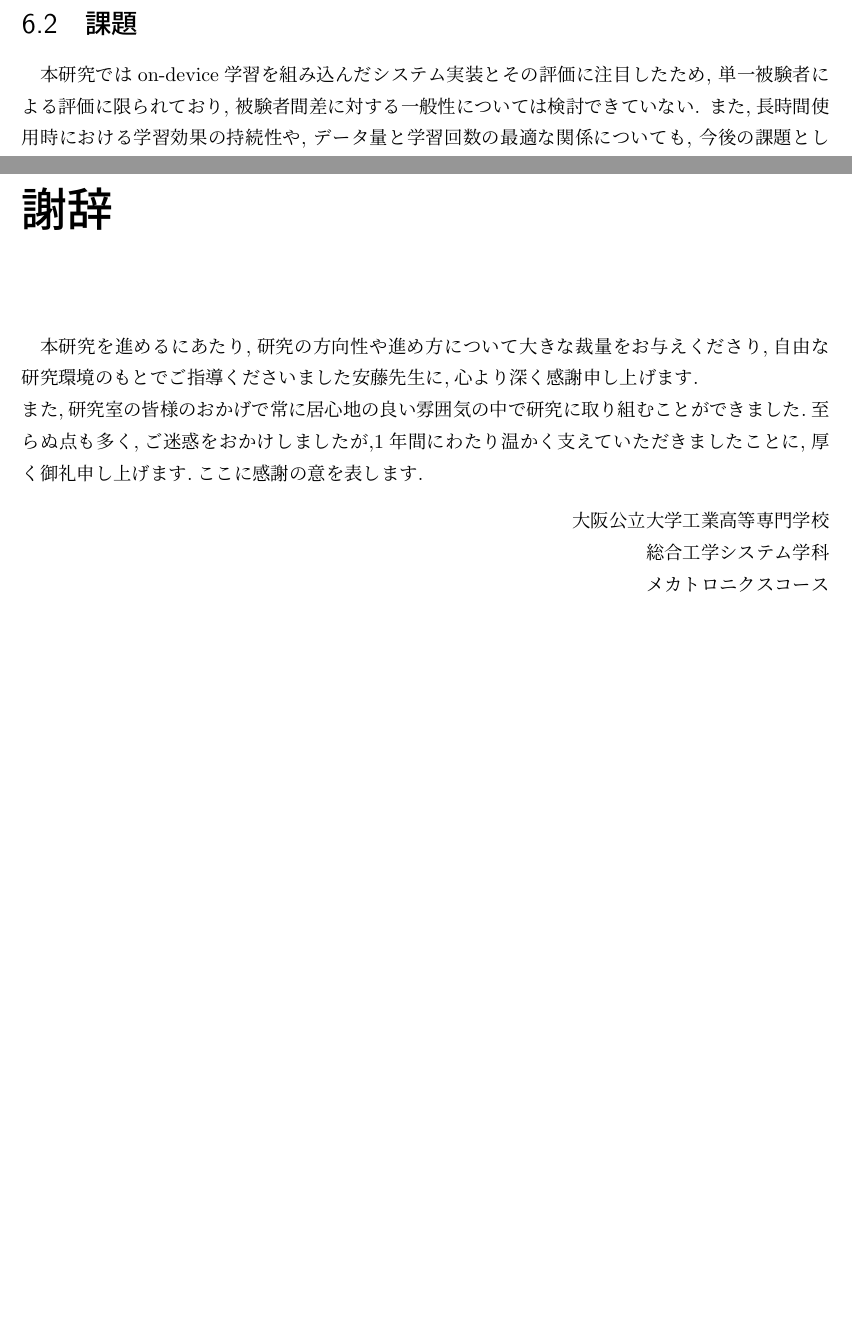
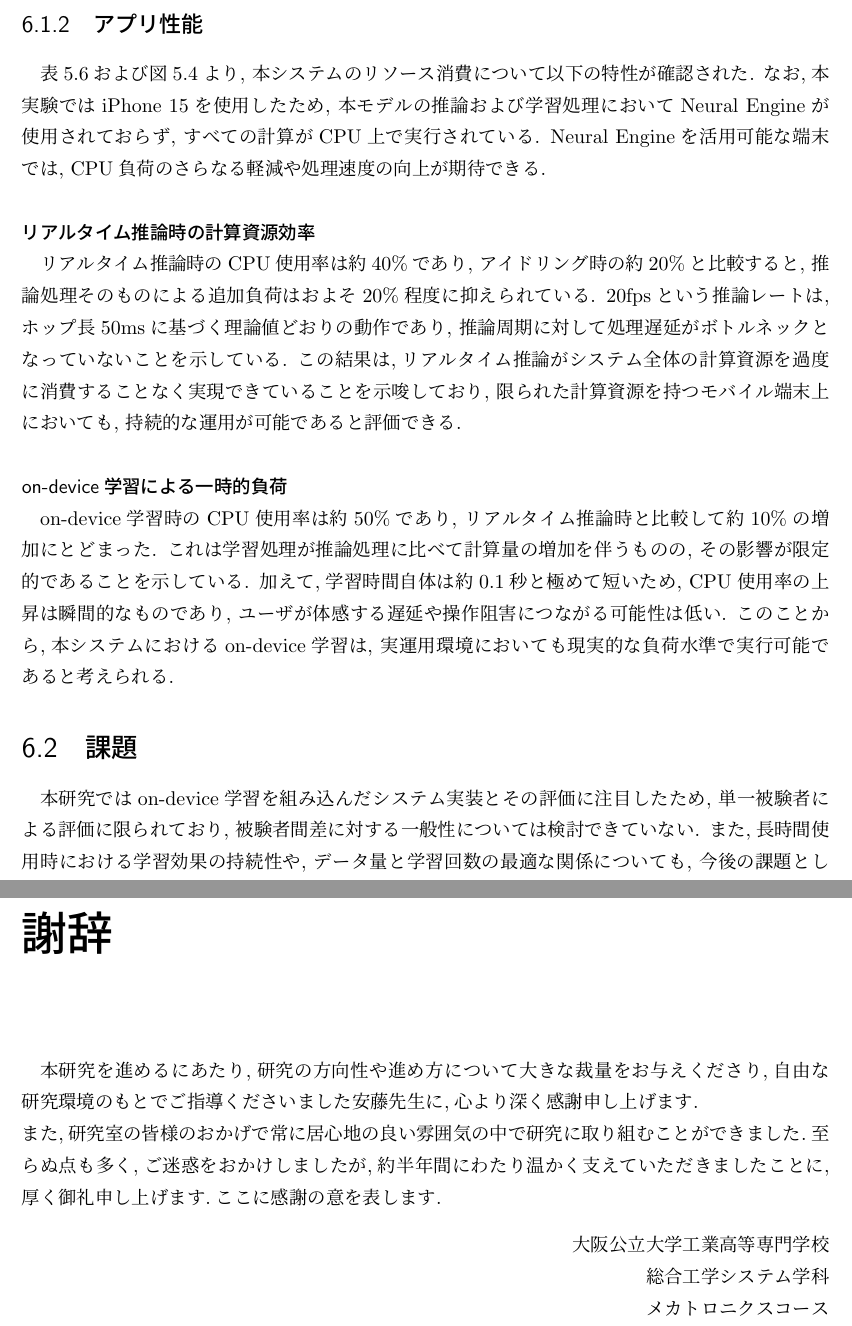
Before and after one commit to sotta-tis/emg-mobile-analyzer, a LaTeX thesis (thesis/thesis.tex, which reads thesis/sections/discussion.tex, thesis/sections/experiment.tex): two parts of pages 24 and 27 of 29 before the commit and two parts of pages 26 and 29 of 31 after it, joined at a grey line, cut at the place of the change, the shorter picture padded with empty space. The pictures show the PDF file thesis/thesis.pdf that the author committed with the source.

Commit message:
:memo: 性能評価と最終調整

```diff
--- a/thesis/sections/discussion.tex
+++ b/thesis/sections/discussion.tex
@@ -35,6 +35,40 @@ Confidenceが学習前後でほぼ一定であったことは,
 以上より,本研究で採用した最終層のみを更新するon-device学習手法は,
 確信度を維持したまま識別性能を改善できる点で,
 リアルタイム動作を前提としたsEMGインタフェースに適した特性を持つといえる.
+\pagebreak
+
+\subsection{アプリ性能}
+
+表\ref{tab:cpu_usage}および図\ref{fig:cpu_usage}より,
+本システムのリソース消費について以下の特性が確認された.
+なお,本実験ではiPhone 15を使用したため,
+本モデルの推論および学習処理においてNeural Engineが使用されておらず,
+すべての計算がCPU上で実行されている.
+Neural Engineを活用可能な端末では,
+CPU負荷のさらなる軽減や処理速度の向上が期待できる.
+
+\subsubsection{リアルタイム推論時の計算資源効率}
+リアルタイム推論時のCPU使用率は約40\%であり,
+アイドリング時の約20\%と比較すると,
+推論処理そのものによる追加負荷はおよそ20\%程度に抑えられている.
+20fpsという推論レートは,ホップ長50msに基づく理論値どおりの動作であり,
+推論周期に対して処理遅延がボトルネックとなっていないことを示している.
+この結果は,リアルタイム推論がシステム全体の計算資源を
+過度に消費することなく実現できていることを示唆しており,
+限られた計算資源を持つモバイル端末上においても,
+持続的な運用が可能であると評価できる.
+
+\subsubsection{on-device学習による一時的負荷}
+on-device学習時のCPU使用率は約50\%であり,
+リアルタイム推論時と比較して約10\%の増加にとどまった.
+これは学習処理が推論処理に比べて計算量の増加を伴うものの,
+その影響が限定的であることを示している.
+加えて,学習時間自体は約0.1秒と極めて短いため,
+CPU使用率の上昇は瞬間的なものであり,
+ユーザが体感する遅延や操作阻害につながる可能性は低い.
+このことから,本システムにおけるon-device学習は,
+実運用環境においても現実的な負荷水準で実行可能であると考えられる.
+
 \section{課題}
 
 本研究ではon-device学習を組み込んだシステム実装とその評価に注目したため,
--- a/thesis/sections/experiment.tex
+++ b/thesis/sections/experiment.tex
@@ -194,3 +194,12 @@ m=\arg\max_c\sum_{t\in T}\mathbb{1}[\hat{y}_t=c].
 
 改善量は学習後の値から学習前の値を減算したもの（$\Delta = \text{学習後} - \text{学習前}$）である.
 正の値は性能向上,負の値は性能低下を示す.
+
+\subsection{システムリソース}
+
+リアルタイム推論およびon-device学習時のCPU使用率を計測した.
+測定にはiPhone 15を使用し,
+Xcodeのデバッグツールによりプロセス単位のCPU使用率を記録した.
+
+\subsubsection{測定条件}
+リアルタイム推論は,窓長150サンプル（150ms）,
@@ -196,0 +210,8 @@ m=\arg\max_c\sum_{t\in T}\mathbb{1}[\hat{y}_t=c].
+\begin{figure}[htbp]
+  \centering
+  \includegraphics[width=0.4\textwidth]{src/realtime_inference_fps.jpg}
+  \caption{リアルタイム推論画面（20fps駆動）}
+  \label{fig:realtime_inference}
+\end{figure}
+
+\subsubsection{on-device学習時間}
@@ -196,0 +222,35 @@ m=\arg\max_c\sum_{t\in T}\mathbb{1}[\hat{y}_t=c].
+  \centering
+  \includegraphics[width=0.4\textwidth]{src/training_time.jpg}
+  \caption{on-device学習時間の計測画面（231サンプル, 0.11秒）}
+  \label{fig:training_time}
+\end{figure}
+
+\subsubsection{CPU使用率}
+図\ref{fig:cpu_usage}に各動作状態におけるCPU使用率の推移を示す.
+表\ref{tab:cpu_usage}に測定結果の概要を示す.
+
+\begin{figure}[htbp]
+  \centering
+  \includegraphics[width=0.3\textwidth]{src/cpu_usage_idling.png}
+  \hfill
+  \includegraphics[width=0.3\textwidth]{src/cpu_usage_inference.png}
+  \hfill
+  \includegraphics[width=0.3\textwidth]{src/cpu_usage_training.png}
+  \caption{CPU使用率の比較（左：アイドリング時，中央：リアルタイム推論時，右：on-device学習時）}
+  \label{fig:cpu_usage}
+\end{figure}
+
+\begin{table}[htbp]
+  \centering
+  \caption{各動作状態におけるCPU使用率}
+  \label{tab:cpu_usage}
+  \begin{tabular}{lcc}
+    \hline
+    動作状態 & CPU使用率 \\
+    \hline
+    アイドリング & 約20\% \\
+    リアルタイム推論 & 約40\% \\
+    on-device学習 & 約50\% \\
+    \hline
+  \end{tabular}
+\end{table}
--- a/thesis/thesis.tex
+++ b/thesis/thesis.tex
@@ -72,7 +72,7 @@
 \chapter*{謝辞}
 \addcontentsline{toc}{chapter}{謝辞}
 本研究を進めるにあたり,研究の方向性や進め方について大きな裁量をお与えくださり,自由な研究環境のもとでご指導くださいました安藤先生に,心より深く感謝申し上げます. \\
-また,研究室の皆様のおかげで常に居心地の良い雰囲気の中で研究に取り組むことができました.至らぬ点も多く,ご迷惑をおかけしましたが,1年間にわたり温かく支えていただきましたことに,厚く御礼申し上げます.ここに感謝の意を表します.
+また,研究室の皆様のおかげで常に居心地の良い雰囲気の中で研究に取り組むことができました.至らぬ点も多く,ご迷惑をおかけしましたが,約半年間にわたり温かく支えていただきましたことに,厚く御礼申し上げます.ここに感謝の意を表します.
 
 \begin{flushright}
 大阪公立大学工業高等専門学校\\
```
Also changed, not shown: thesis/sections/system.tex (+2 -2 lines), thesis/src/cpu_usage_idling.png (added), thesis/src/cpu_usage_inference.png (added), thesis/src/cpu_usage_training.png (added), thesis/src/realtiime_inference_screen.jpg, thesis/src/realtime_inference_fps.jpg (added), thesis/src/training_time.jpg (added), thesis/thesis.pdf, thesis/sections/experiment.tex (8 more changed lines).
